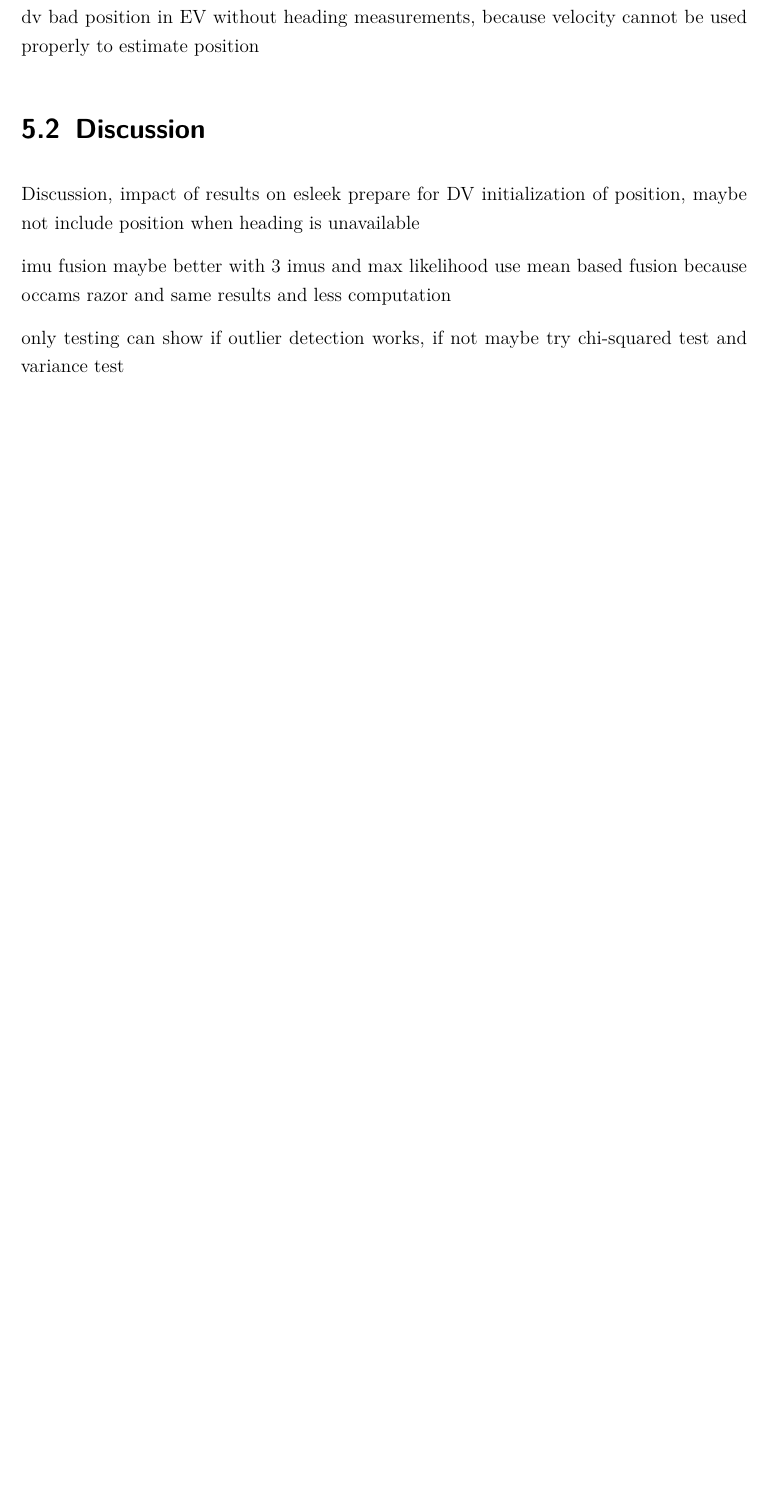
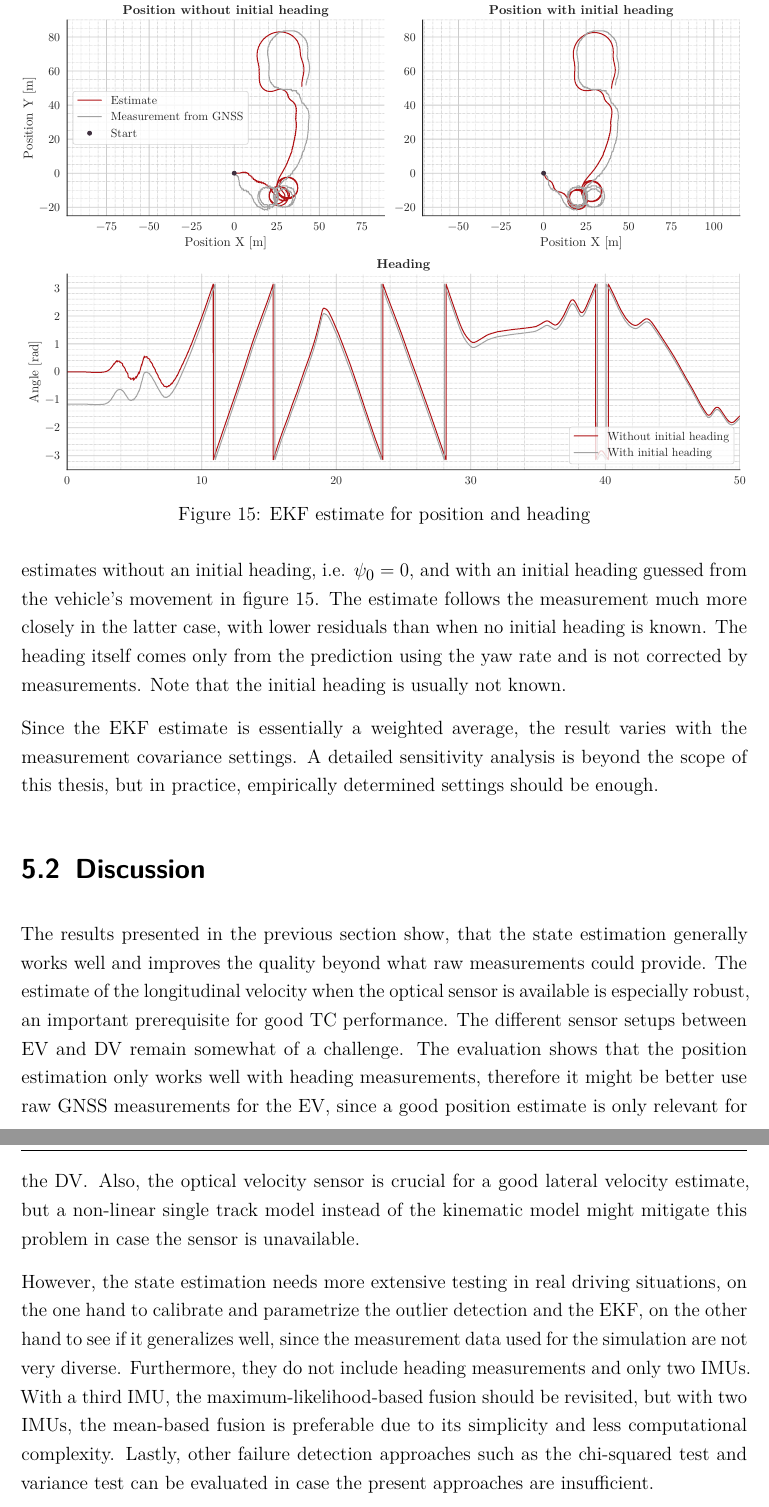
Before and after one commit to DominikStiller/dhbw-t3100, a LaTeX thesis (T3100.tex, which reads content/Evaluation.tex): part of page 46 of 57 before the commit and two parts of pages 47 and 48 of 59 after it, the two joined at a grey line, cut at the place of the change, the shorter picture padded with empty space. Compiled offline with pdfLaTeX.

Commit message:
Finish evaluation

```diff
--- a/content/Evaluation.tex
+++ b/content/Evaluation.tex
@@ -43,21 +48,18 @@ The configuration of thresholds and debouncing time has a large impact on failur
+	\label{fig:ekf-velocities}
+\end{figure}
 
-compare raw measurements with velocity estimate
-show results for each state variable
-effect of different debouncing times and thresholds
-show velocity without kistler to simulate dv
-bad position in EV without heading measurements, because velocity cannot be used properly to estimate position
+The quality of the position estimate depends strongly on the knowledge of the heading, since it related the velocity to the predicted position. Heading measurements are only available in the \gls{dv}, but were not available for evaluation. Therefore we compare the estimates without an initial heading, i.e. $\psi_0 = 0$, and with an initial heading guessed from the vehicle's movement in figure \ref{fig:ekf-position}. The estimate follows the measurement much more closely in the latter case, with lower residuals than when no initial heading is known. The heading itself comes only from the prediction using the yaw rate and is not corrected by measurements. Note that the initial heading is usually not known.
+% TODO residuals in appendix
+\begin{figure}[t]
+	\centering
+	\includegraphics[width=\textwidth]{plot_ekf_pos}%
+	\caption{\gls{ekf} estimate for position and heading}
+	\label{fig:ekf-position}
+\end{figure}
 
-
-
-
-
+Since the \gls{ekf} estimate is essentially a weighted average, the result varies with the measurement covariance settings. A detailed sensitivity analysis is beyond the scope of this thesis, but in practice, empirically determined settings should be enough.
 
 \section{Discussion}
-Discussion, impact of results on esleek
-prepare for DV
-initialization of position, maybe not include position when heading is unavailable
+The results presented in the previous section show, that the state estimation generally works well and improves the quality beyond what raw measurements could provide. The estimate of the longitudinal velocity when the optical sensor is available is especially robust, an important prerequisite for good \gls{tc} performance. The different sensor setups between \gls{ev} and \gls{dv} remain somewhat of a challenge. The evaluation shows that the position estimation only works well with heading measurements, therefore it might be better use raw \gls{gnss} measurements for the \gls{ev}, since a good position estimate is only relevant for the \gls{dv}. Also, the optical velocity sensor is crucial for a good lateral velocity estimate, but a non-linear single track model instead of the kinematic model might mitigate this problem in case the sensor is unavailable.
 
-imu fusion maybe better with 3 imus and max likelihood
-use mean based fusion because occams razor and same results and less computation
-
-only testing can show if outlier detection works, if not maybe try chi-squared test and variance test
+However, the state estimation needs more extensive testing in real driving situations, on the one hand to calibrate and parametrize the outlier detection and the \gls{ekf}, on the other hand to see if it generalizes well, since the measurement data used for the simulation are not very diverse. Furthermore, they do not include heading measurements and only two \glspl{imu}. With a third \gls{imu}, the maximum-likelihood-based fusion should be revisited, but with two \glspl{imu}, the mean-based fusion is preferable due to its simplicity and less computational complexity. Lastly, other failure detection approaches such as the chi-squared test and variance test can be evaluated in case the present approaches are insufficient.
```
Also changed, not shown: content/Design_Architecture.tex (+1 -1 lines), images/plot_ekf.pdf (added), images/plot_ekf_pos.pdf (added), images/plot_ekf_velocities.pdf (added), images/plot_failure_detection.pdf, images/plot_failure_detection_nssr.pdf, images/plot_failure_detection_nssr_full.pdf, images/plot_imu_fusion.pdf, images/plot_imu_fusion_full_imu1.pdf, images/plot_imu_fusion_full_imu2.pdf, images/plot_outlier_drift.pdf, images/plot_outlier_levelshift.pdf, images/plot_outlier_null.pdf, images/plot_outlier_spike.pdf, 2 more files, 9 other files.
